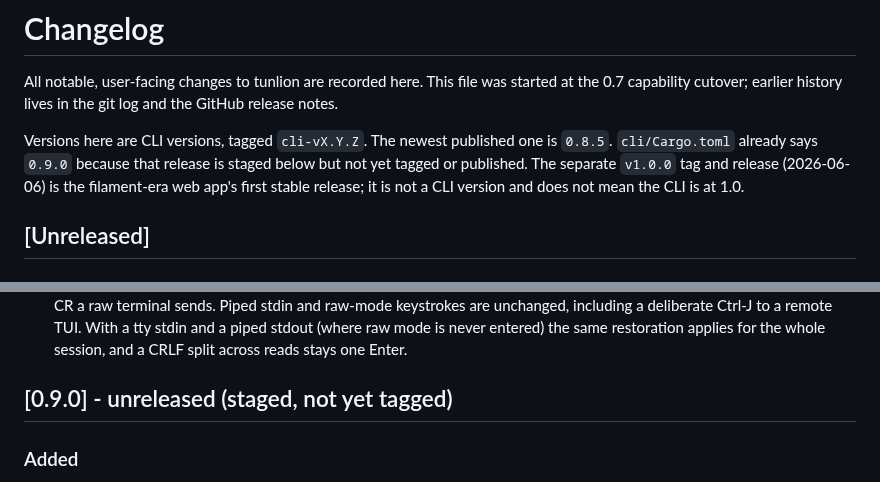
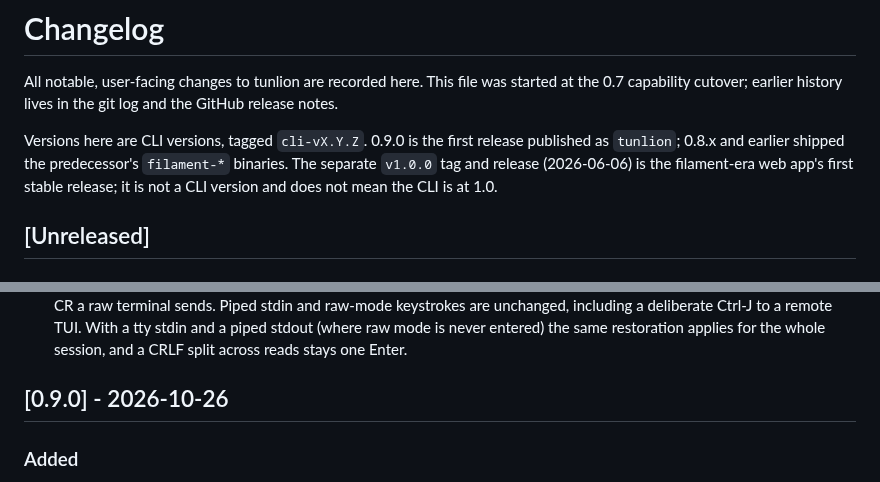
Before and after one commit to Abdk4Moura/tunlion, a Markdown page: CHANGELOG.md, 2 parts joined by grey strips. GitHub-like rendering.

```diff
--- a/CHANGELOG.md
+++ b/CHANGELOG.md
@@ -4,9 +4,9 @@ All notable, user-facing changes to tunlion are recorded here. This file was
 started at the 0.7 capability cutover; earlier history lives in the git log and
 the GitHub release notes.
 
-Versions here are CLI versions, tagged `cli-vX.Y.Z`. The newest published one is
-`0.8.5`. `cli/Cargo.toml` already says `0.9.0` because that release is staged
-below but not yet tagged or published. The separate `v1.0.0` tag and release
+Versions here are CLI versions, tagged `cli-vX.Y.Z`. 0.9.0 is the first
+release published as `tunlion`; 0.8.x and earlier shipped the predecessor's
+`filament-*` binaries. The separate `v1.0.0` tag and release
 (2026-06-06) is the filament-era web app's first stable release; it is not a
 CLI version and does not mean the CLI is at 1.0.
 
@@ -58,7 +58,7 @@ CLI version and does not mean the CLI is at 1.0.
   and a piped stdout (where raw mode is never entered) the same restoration
   applies for the whole session, and a CRLF split across reads stays one Enter.
 
-## [0.9.0] - unreleased (staged, not yet tagged)
+## [0.9.0] - 2026-10-26
 
 ### Added
 
```
Also changed, not shown: README.md (+3 -17 lines).
